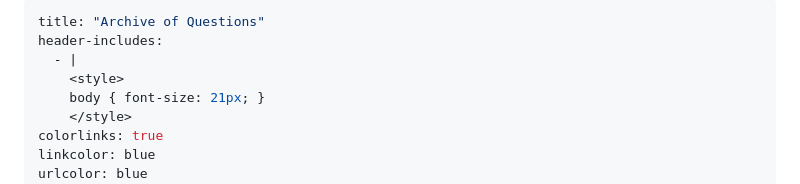
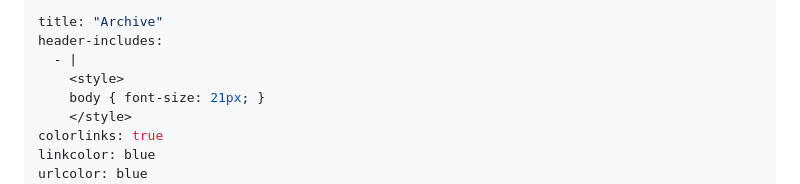
Before and after one commit to rajdeep-314/pages-testing, a Markdown page: contents/archive.md, the part around the change. Drawn GitHub-style.

Commit message:
Fixed a typo in contents/archive.md

```diff
--- a/contents/archive.md
+++ b/contents/archive.md
@@ -1,5 +1,5 @@
 ---
-title: "Archive of Questions"
+title: "Archive"
 header-includes:
   - |
     <style>
```
